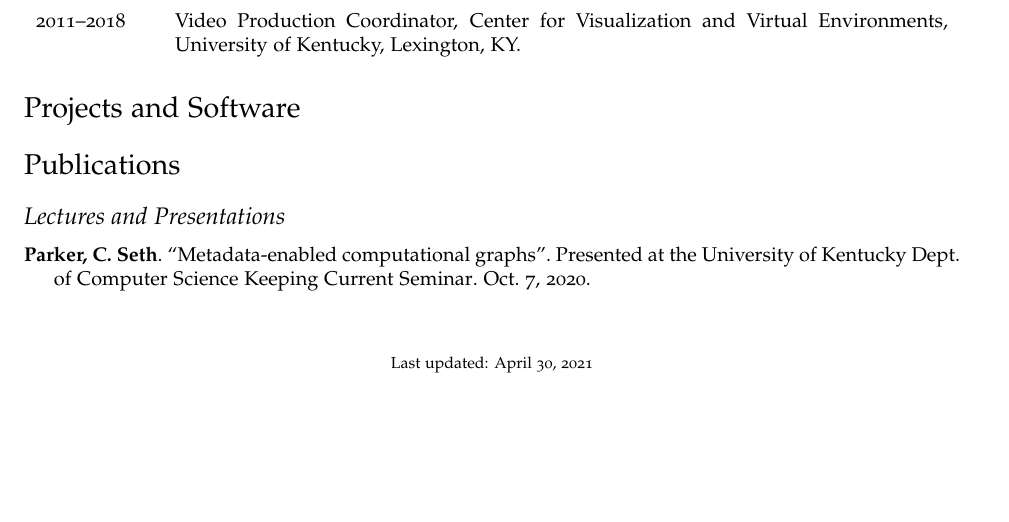
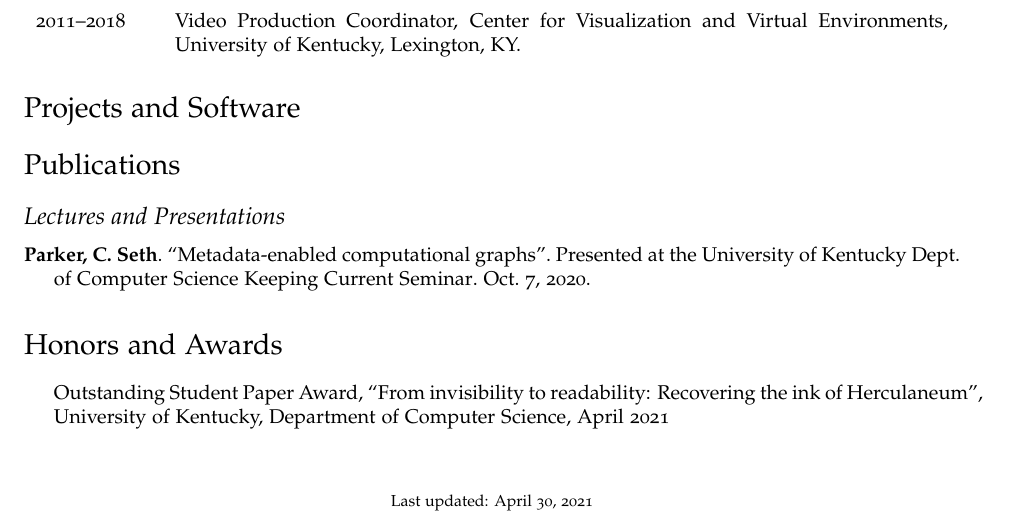
Before and after one commit to csparker247/curriculum-vitae, a LaTeX CV (cv.tex): part of the page, cut so that both start at the same text, the shorter picture padded with empty space. Compiled offline with XeLaTeX; a LaTeX package or settings file that is missing is left out.

Commit message:
Update refs and add awards sec

```diff
--- a/cv.tex
+++ b/cv.tex
@@ -87,7 +87,7 @@
 \DeclareNameWrapperAlias{default}{boldifhashinlist}
 
 % Enable highlighting
-\addboldnames{{Clifford Seth Parker}, {C. Seth Parker}, {Seth Parker}, {C.S. Parker}}
+\addboldnames{{Clifford Seth Parker}, {C. Seth Parker}, {Seth Parker}, {C.S. Parker}, {Clifford Parker}}
 
 % Other packages
 \usepackage{hyperref}
@@ -224,6 +224,11 @@
 
 \printbibliography[type={unpublished}, keyword={csp}, heading=subbibliography, title={Lectures and Presentations}]
 
+\section*{Honors and Awards}
+\begin{itemize}
+  \item Outstanding Student Paper Award, ``From invisibility to readability: Recovering the ink of Herculaneum'', University of Kentucky, Department of Computer Science, April 2021
+\end{itemize}
+
 \bigskip
 
 % Footer
```
